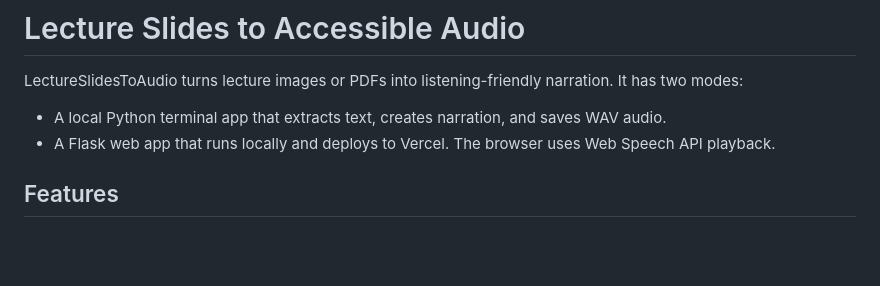
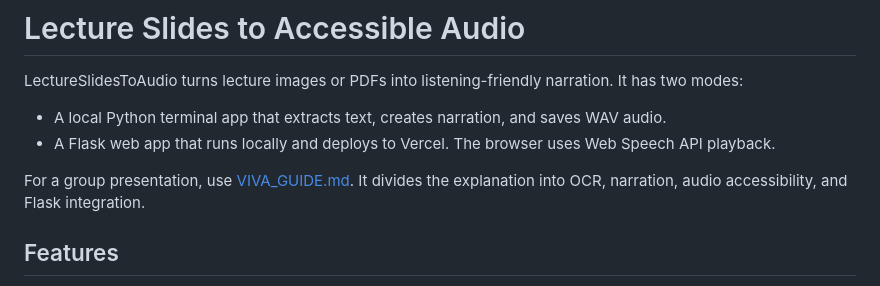
Before and after one commit to Future-spec/LectureSlidesToAudio, a Markdown page: README.md, the part around the change. Drawn GitHub-style; blank space fills up the shorter version.

Commit message:
Add four-person viva guide

```diff
--- a/README.md
+++ b/README.md
@@ -4,6 +4,8 @@ LectureSlidesToAudio turns lecture images or PDFs into listening-friendly narrat
 
 - A local Python terminal app that extracts text, creates narration, and saves WAV audio.
 - A Flask web app that runs locally and deploys to Vercel. The browser uses Web Speech API playback.
+
+For a group presentation, use [VIVA_GUIDE.md](VIVA_GUIDE.md). It divides the explanation into OCR, narration, audio accessibility, and Flask integration.
 
 ## Features
 
```
Also changed, not shown: VIVA_GUIDE.md (added, +51 -0 lines).
